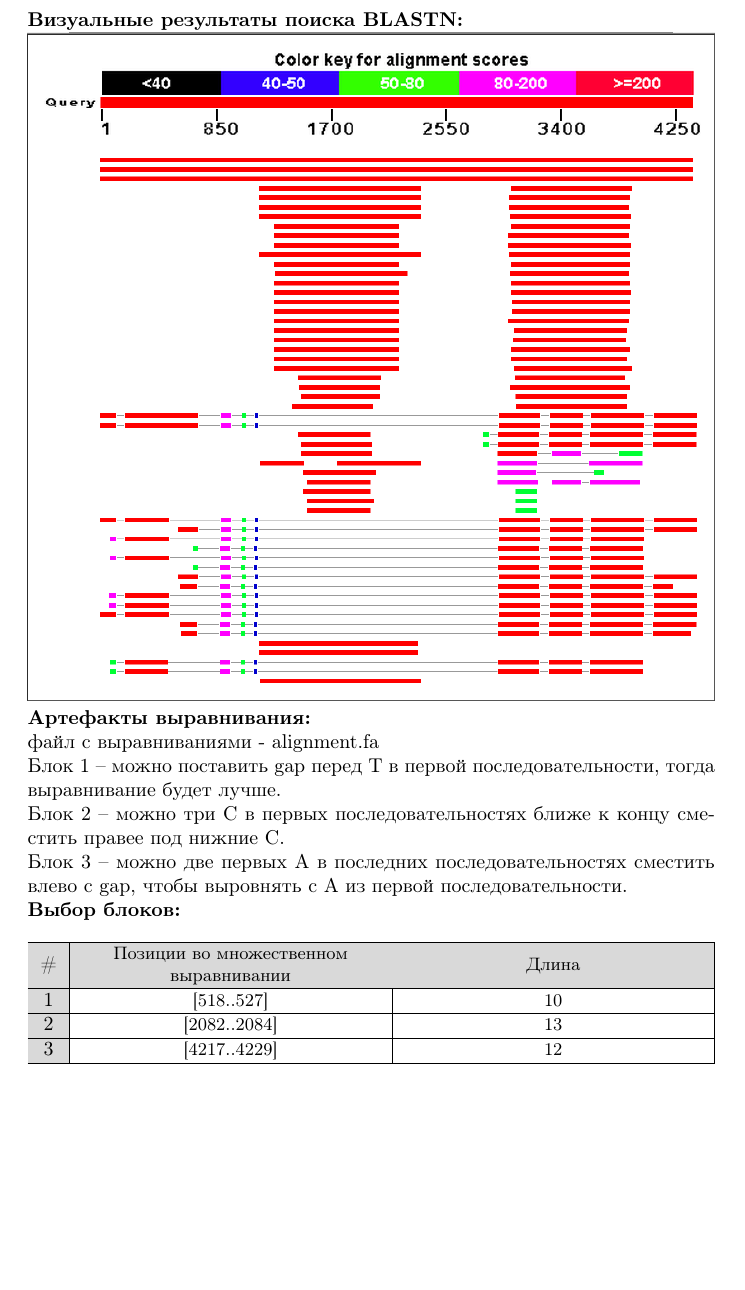
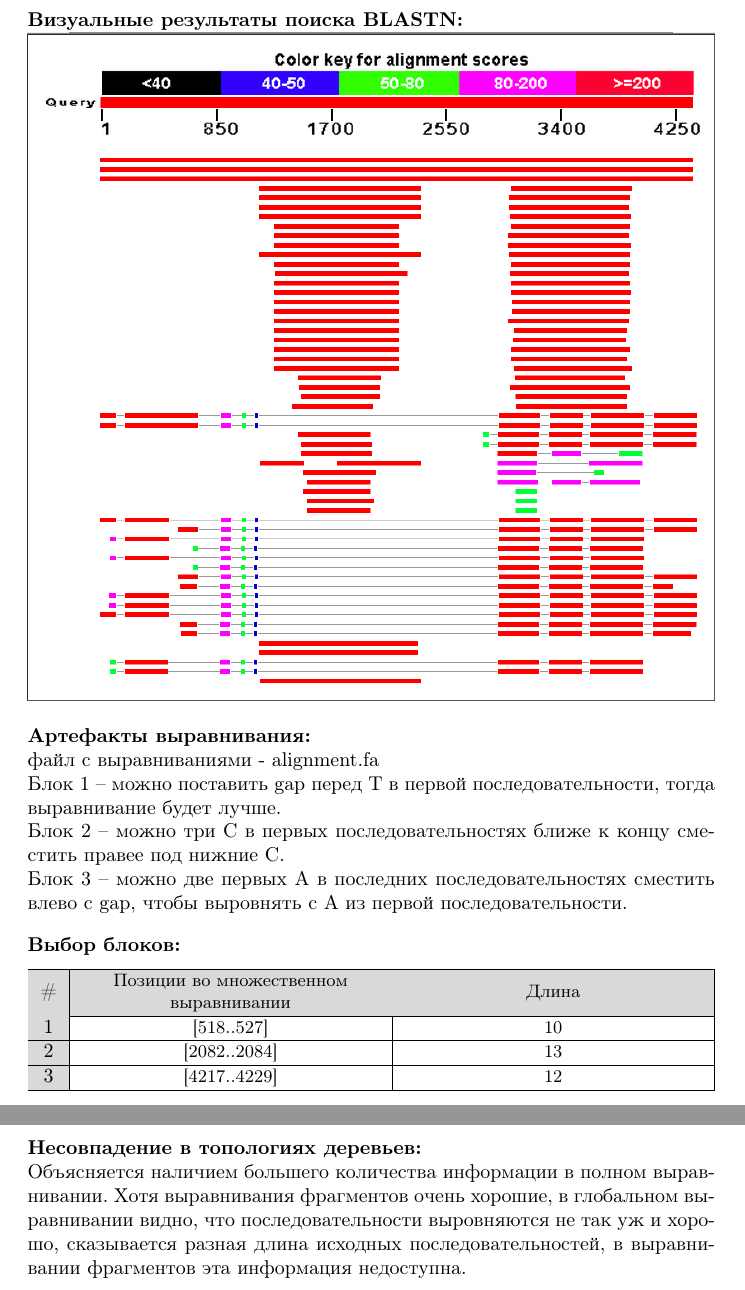
Before and after one commit to SvichkarevAnatoly/Course-Introduction-Bioinformatics, a LaTeX document (reports/report_A_Svichkarev_01.tex): part of page 2 of 5 before the commit and two parts of pages 2 and 6 of 6 after it, the two joined at a grey line, cut so that both start at the same text, the shorter picture padded with empty space. Compiled offline with pdfLaTeX.

Commit message:
добавил выводы о топологиях

```diff
--- a/reports/report_A_Svichkarev_01.tex
+++ b/reports/report_A_Svichkarev_01.tex
@@ -59,6 +59,7 @@
 
 \includegraphics[width=\textwidth]{blastn_align}
 
+\bigskip
 \textbf{Артефакты выравнивания:}
 
 файл с выравниваниями - alignment.fa
@@ -72,6 +73,7 @@
 Блок 3 – можно две первых A в последних последовательностях сместить влево
 с gap, чтобы выровнять с A из первой последовательности.
 
+\bigskip
 \textbf{Выбор блоков:}
 
 \begin{center}
@@ -155,4 +157,9 @@
 
 \includesvg[width=0.5\textwidth]{block3_NJ}
 
+\pagebreak
+\textbf{Несовпадение в топологиях деревьев:}
+
+Объясняется наличием большего количества информации в полном выравнивании. Хотя выравнивания фрагментов очень хорошие, в глобальном выравнивании видно, что последовательности выровняются не так уж и хорошо, сказывается разная длина исходных последовательностей, в выравнивании фрагментов эта информация недоступна.
+
 \end{document} % Конец документа
```
